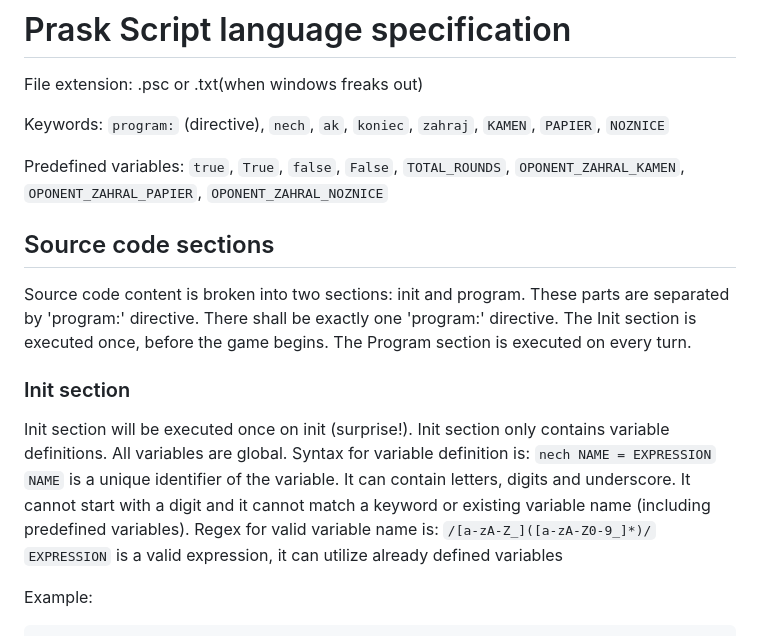
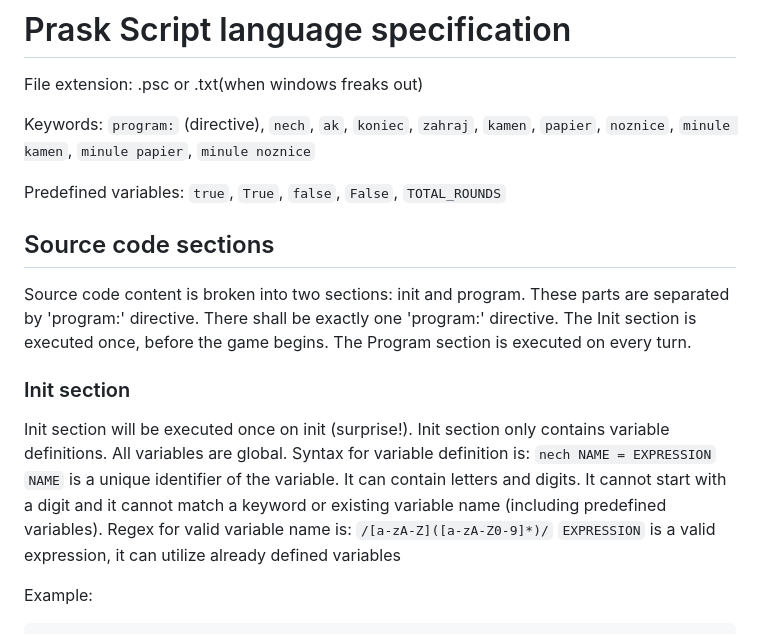
Before and after one commit to alickad/proboj_prask_j2026, a Markdown page: docs/prask_script_spec.md, the part around one of its changes. Drawn GitHub-style.

```diff
--- a/docs/prask_script_spec.md
+++ b/docs/prask_script_spec.md
@@ -1,9 +1,9 @@
 # Prask Script language specification
 File extension: .psc or .txt(when windows freaks out)
 
-Keywords: `program:` (directive), `nech`, `ak`, `koniec`, `zahraj`, `KAMEN`, `PAPIER`, `NOZNICE`
+Keywords: `program:` (directive), `nech`, `ak`, `koniec`, `zahraj`, `kamen`, `papier`, `noznice`, `minule kamen`, `minule papier`, `minule noznice`
 
-Predefined variables: `true`, `True`, `false`, `False`, `TOTAL_ROUNDS`, `OPONENT_ZAHRAL_KAMEN`, `OPONENT_ZAHRAL_PAPIER`, `OPONENT_ZAHRAL_NOZNICE`
+Predefined variables: `true`, `True`, `false`, `False`, `TOTAL_ROUNDS`
 
 ## Source code sections
 
@@ -16,8 +16,8 @@ The Program section is executed on every turn.
 Init section will be executed once on init (surprise!).
 Init section only contains variable definitions. All variables are global. Syntax for variable definition is:
 `nech NAME = EXPRESSION`
-`NAME` is a unique identifier of the variable. It can contain letters, digits and underscore. It cannot start with a digit and it cannot match a keyword or existing variable name (including predefined variables).
-Regex for valid variable name is: `/[a-zA-Z_]([a-zA-Z0-9_]*)/`
+`NAME` is a unique identifier of the variable. It can contain letters and digits. It cannot start with a digit and it cannot match a keyword or existing variable name (including predefined variables).
+Regex for valid variable name is: `/[a-zA-Z]([a-zA-Z0-9]*)/`
 `EXPRESSION` is a valid expression, it can utilize already defined variables
 
 Example:
```
Also changed, not shown: other parts of docs/prask_script_spec.md (+79 -33 lines).
